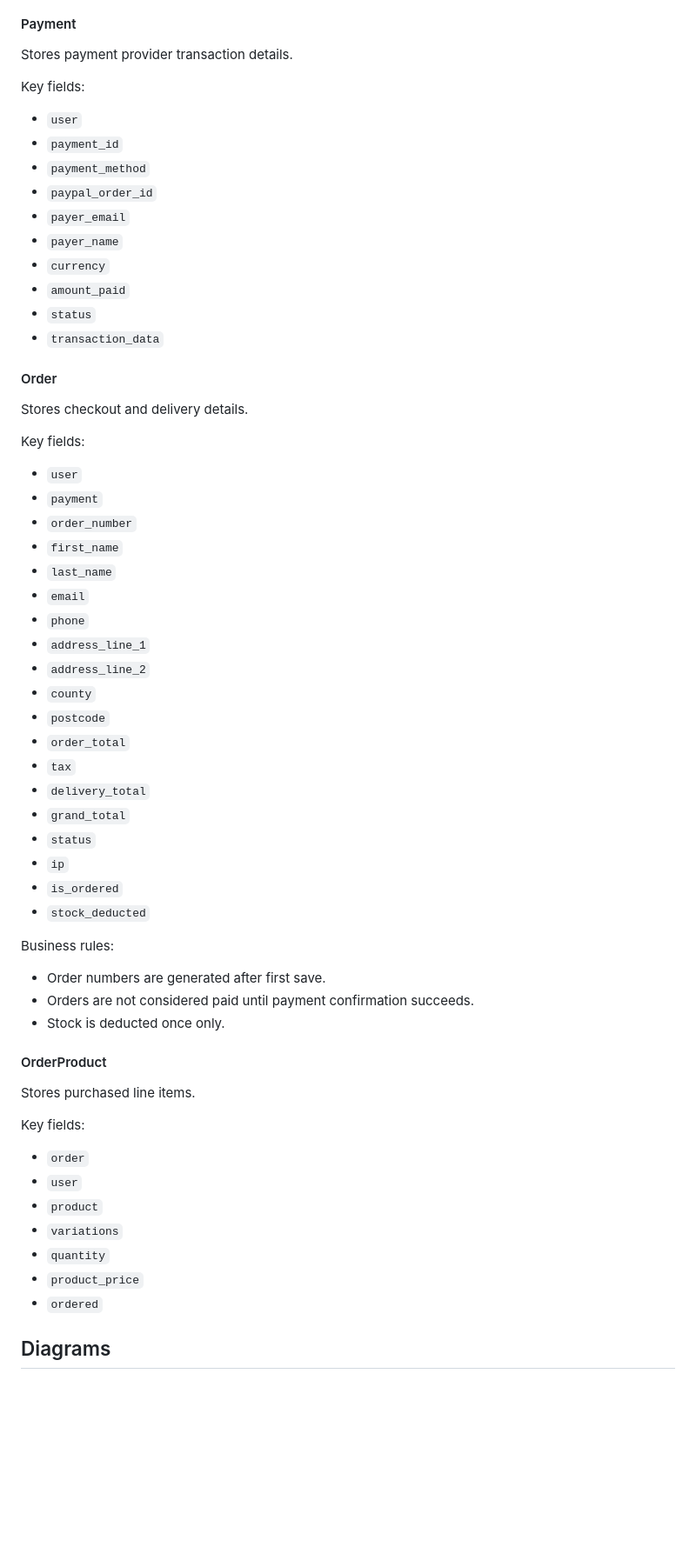
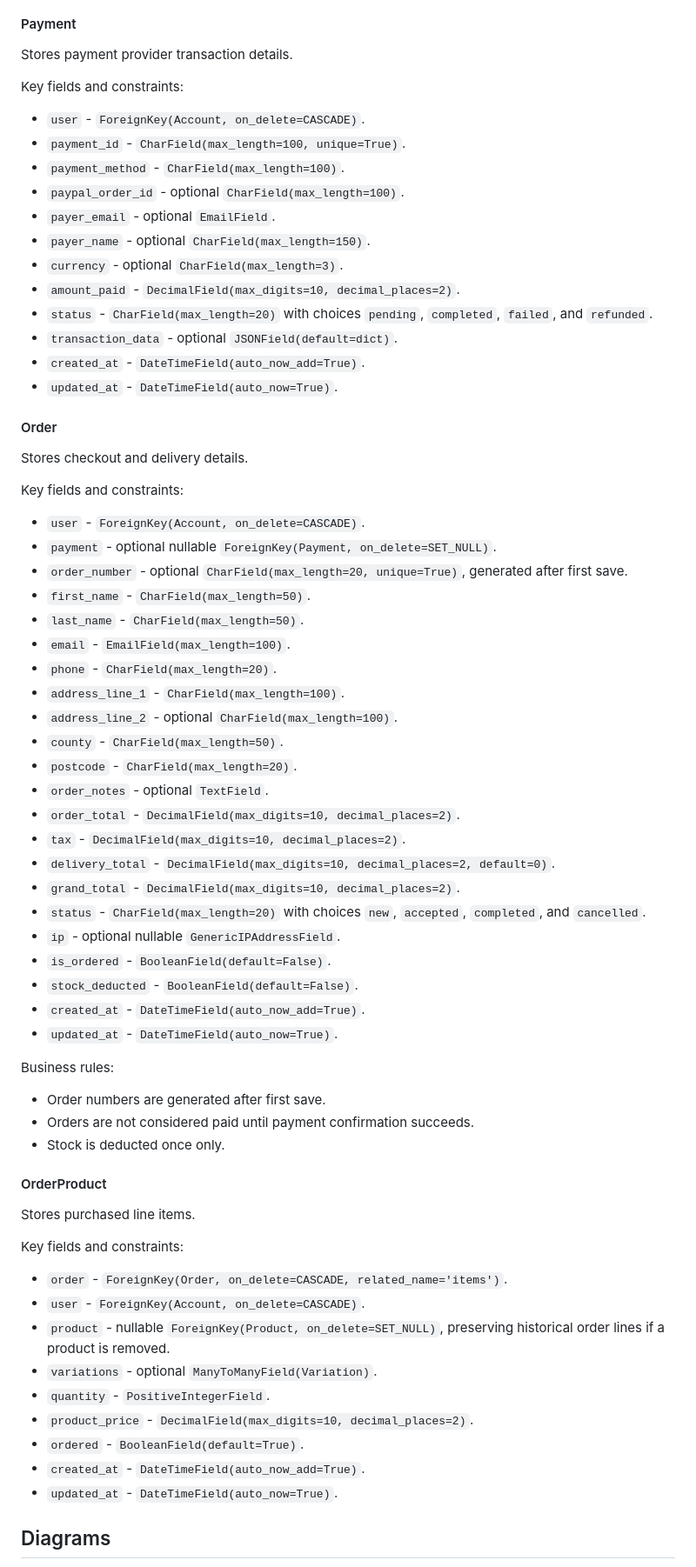
Before and after one commit to disaac318/Korgen-eCommerce-MSP4, a Markdown page: README.md, the part around one of its changes. Shown at 87% size. GitHub-like rendering; blank space fills up the shorter version.

```diff
--- a/README.md
+++ b/README.md
@@ -334,44 +344,49 @@ Business rules:
 
 Stores payment provider transaction details.
 
-Key fields:
+Key fields and constraints:
 
-- `user`
-- `payment_id`
-- `payment_method`
-- `paypal_order_id`
-- `payer_email`
-- `payer_name`
-- `currency`
-- `amount_paid`
-- `status`
-- `transaction_data`
+- `user` - `ForeignKey(Account, on_delete=CASCADE)`.
+- `payment_id` - `CharField(max_length=100, unique=True)`.
+- `payment_method` - `CharField(max_length=100)`.
+- `paypal_order_id` - optional `CharField(max_length=100)`.
+- `payer_email` - optional `EmailField`.
+- `payer_name` - optional `CharField(max_length=150)`.
+- `currency` - optional `CharField(max_length=3)`.
+- `amount_paid` - `DecimalField(max_digits=10, decimal_places=2)`.
+- `status` - `CharField(max_length=20)` with choices `pending`, `completed`, `failed`, and `refunded`.
+- `transaction_data` - optional `JSONField(default=dict)`.
+- `created_at` - `DateTimeField(auto_now_add=True)`.
+- `updated_at` - `DateTimeField(auto_now=True)`.
 
 #### Order
 
 Stores checkout and delivery details.
 
-Key fields:
+Key fields and constraints:
 
-- `user`
-- `payment`
-- `order_number`
-- `first_name`
-- `last_name`
-- `email`
-- `phone`
-- `address_line_1`
-- `address_line_2`
-- `county`
-- `postcode`
-- `order_total`
-- `tax`
-- `delivery_total`
-- `grand_total`
-- `status`
-- `ip`
-- `is_ordered`
-- `stock_deducted`
+- `user` - `ForeignKey(Account, on_delete=CASCADE)`.
+- `payment` - optional nullable `ForeignKey(Payment, on_delete=SET_NULL)`.
+- `order_number` - optional `CharField(max_length=20, unique=True)`, generated after first save.
+- `first_name` - `CharField(max_length=50)`.
+- `last_name` - `CharField(max_length=50)`.
+- `email` - `EmailField(max_length=100)`.
+- `phone` - `CharField(max_length=20)`.
+- `address_line_1` - `CharField(max_length=100)`.
+- `address_line_2` - optional `CharField(max_length=100)`.
+- `county` - `CharField(max_length=50)`.
+- `postcode` - `CharField(max_length=20)`.
+- `order_notes` - optional `TextField`.
+- `order_total` - `DecimalField(max_digits=10, decimal_places=2)`.
+- `tax` - `DecimalField(max_digits=10, decimal_places=2)`.
+- `delivery_total` - `DecimalField(max_digits=10, decimal_places=2, default=0)`.
+- `grand_total` - `DecimalField(max_digits=10, decimal_places=2)`.
+- `status` - `CharField(max_length=20)` with choices `new`, `accepted`, `completed`, and `cancelled`.
+- `ip` - optional nullable `GenericIPAddressField`.
+- `is_ordered` - `BooleanField(default=False)`.
+- `stock_deducted` - `BooleanField(default=False)`.
+- `created_at` - `DateTimeField(auto_now_add=True)`.
+- `updated_at` - `DateTimeField(auto_now=True)`.
 
 Business rules:
 
@@ -383,15 +398,17 @@ Business rules:
 
 Stores purchased line items.
 
-Key fields:
+Key fields and constraints:
 
-- `order`
-- `user`
-- `product`
-- `variations`
-- `quantity`
-- `product_price`
-- `ordered`
+- `order` - `ForeignKey(Order, on_delete=CASCADE, related_name='items')`.
+- `user` - `ForeignKey(Account, on_delete=CASCADE)`.
+- `product` - nullable `ForeignKey(Product, on_delete=SET_NULL)`, preserving historical order lines if a product is removed.
+- `variations` - optional `ManyToManyField(Variation)`.
+- `quantity` - `PositiveIntegerField`.
+- `product_price` - `DecimalField(max_digits=10, decimal_places=2)`.
+- `ordered` - `BooleanField(default=True)`.
+- `created_at` - `DateTimeField(auto_now_add=True)`.
+- `updated_at` - `DateTimeField(auto_now=True)`.
 
 
 
```
Also changed, not shown: other parts of README.md (+74 -64 lines).
